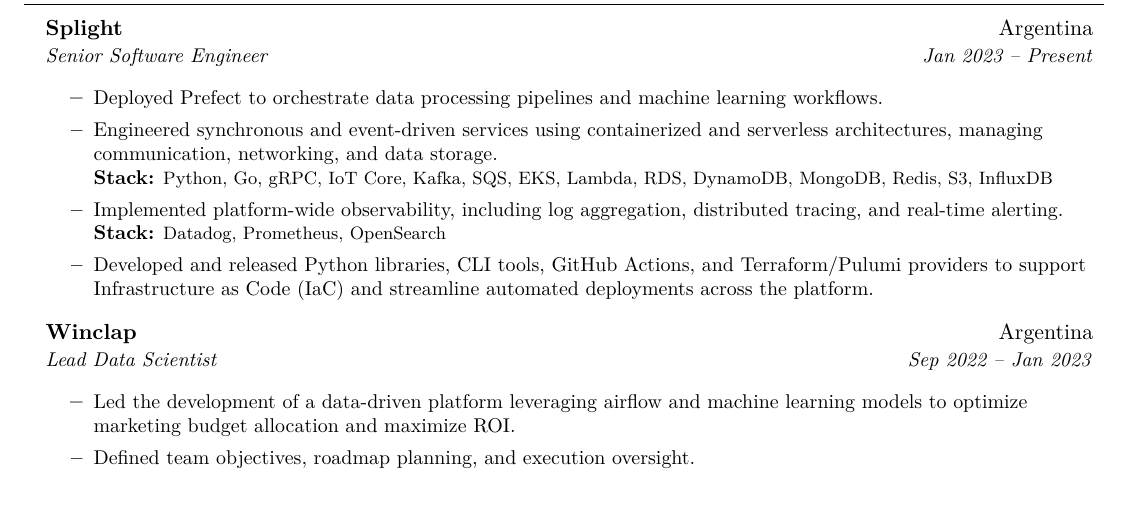
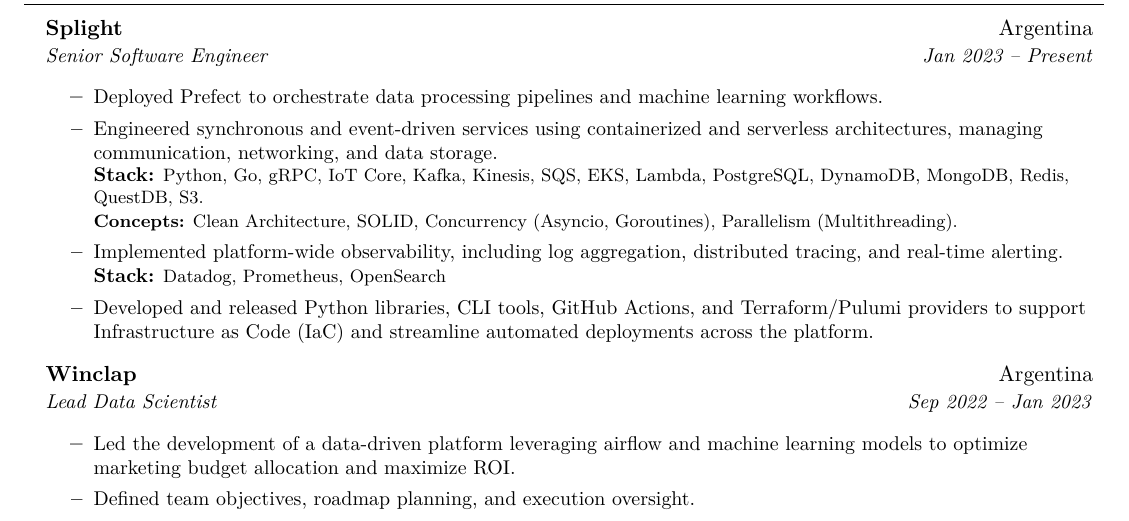
Before and after one commit to smartinellimarco/.dotfiles, a LaTeX CV (cv.tex): part of page 1 of 2, cut so that both start at the same text. Compiled offline with pdfLaTeX.

Commit message:
Update stack

```diff
--- a/cv.tex
+++ b/cv.tex
@@ -100,7 +100,8 @@
 \resumeItemListStart
   \resumeItem{Deployed Prefect to orchestrate data processing pipelines and machine learning workflows.}
   \resumeItem{Engineered synchronous and event-driven services using containerized and serverless architectures, managing communication, networking, and data storage. \\
-  \textbf{Stack:} \footnotesize{Python, Go, gRPC, IoT Core, Kafka, SQS, EKS, Lambda, RDS, DynamoDB, MongoDB, Redis, S3, InfluxDB}}
+  \textbf{Stack:} \footnotesize{Python, Go, gRPC, IoT Core, Kafka, Kinesis, SQS, EKS, Lambda, PostgreSQL, DynamoDB, MongoDB, Redis, QuestDB, S3.} \\
+  \textbf{Concepts:} \footnotesize{Clean Architecture, SOLID, Concurrency (Asyncio, Goroutines), Parallelism (Multithreading).}}
   \resumeItem{Implemented platform-wide observability, including log aggregation, distributed tracing, and real-time alerting. \\
   \textbf{Stack:} \footnotesize{Datadog, Prometheus, OpenSearch}}
   \resumeItem{Developed and released Python libraries, CLI tools, GitHub Actions, and Terraform/Pulumi providers to support Infrastructure as Code (IaC) and streamline automated deployments across the platform.}
```
